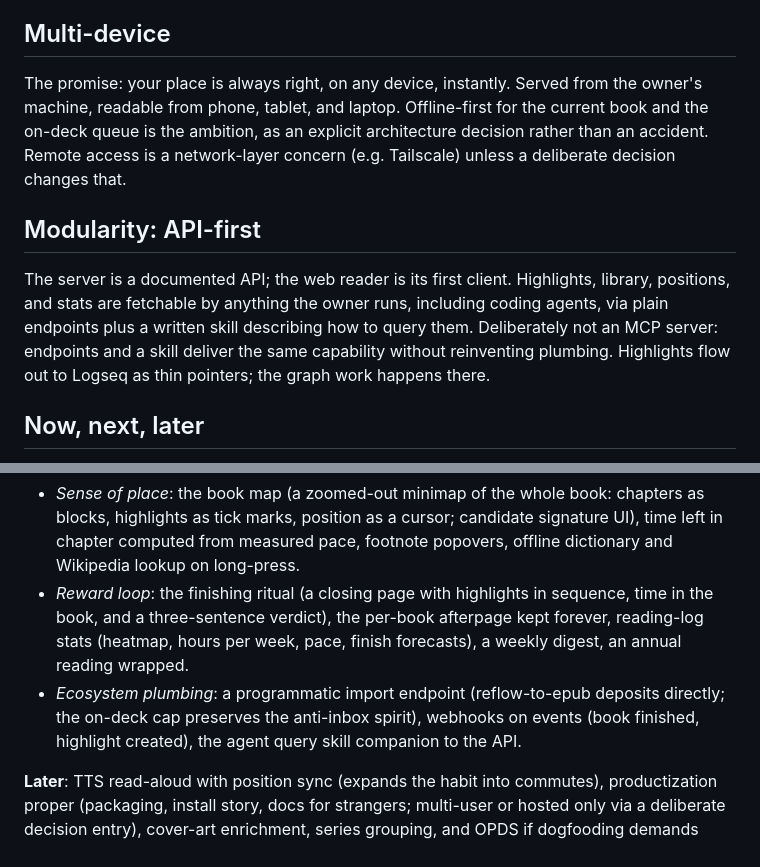
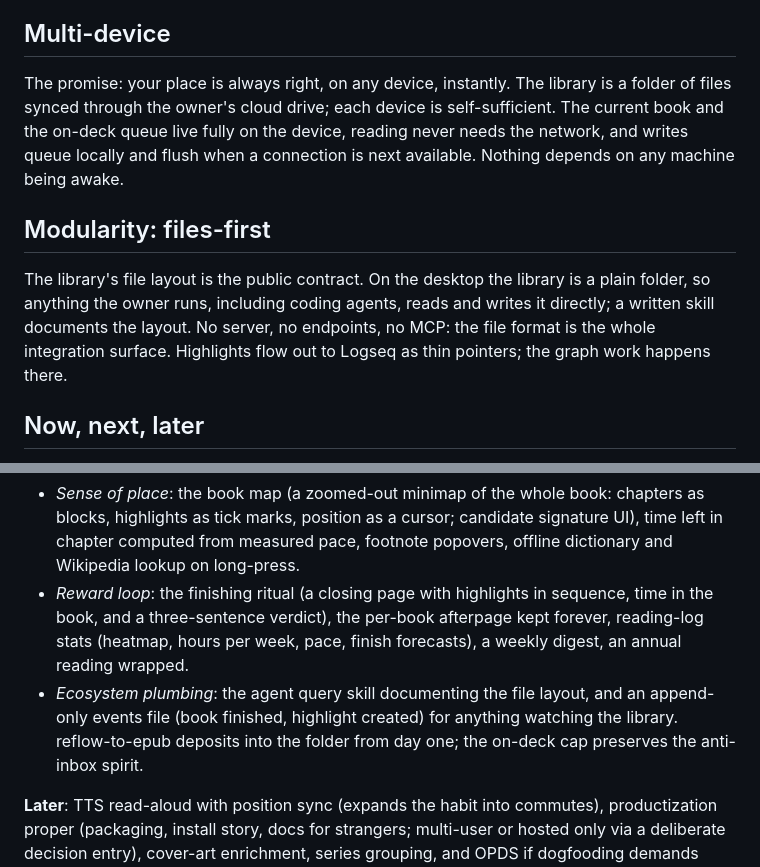
Before and after one commit to ShishirAravindan/reader-42, a Markdown page: docs/vision.md, 2 parts joined by grey strips. GitHub-like rendering.

```diff
--- a/docs/vision.md
+++ b/docs/vision.md
@@ -35,11 +35,11 @@ A record of engagement, not a queue and not a mall.
 
 ## Multi-device
 
-The promise: your place is always right, on any device, instantly. Served from the owner's machine, readable from phone, tablet, and laptop. Offline-first for the current book and the on-deck queue is the ambition, as an explicit architecture decision rather than an accident. Remote access is a network-layer concern (e.g. Tailscale) unless a deliberate decision changes that.
+The promise: your place is always right, on any device, instantly. The library is a folder of files synced through the owner's cloud drive; each device is self-sufficient. The current book and the on-deck queue live fully on the device, reading never needs the network, and writes queue locally and flush when a connection is next available. Nothing depends on any machine being awake.
 
-## Modularity: API-first
+## Modularity: files-first
 
-The server is a documented API; the web reader is its first client. Highlights, library, positions, and stats are fetchable by anything the owner runs, including coding agents, via plain endpoints plus a written skill describing how to query them. Deliberately not an MCP server: endpoints and a skill deliver the same capability without reinventing plumbing. Highlights flow out to Logseq as thin pointers; the graph work happens there.
+The library's file layout is the public contract. On the desktop the library is a plain folder, so anything the owner runs, including coding agents, reads and writes it directly; a written skill documents the layout. No server, no endpoints, no MCP: the file format is the whole integration surface. Highlights flow out to Logseq as thin pointers; the graph work happens there.
 
 ## Now, next, later
 
@@ -51,6 +51,6 @@ One ordered view; this section is the roadmap and the pipeline. Promotion betwee
 
 - *Sense of place*: the book map (a zoomed-out minimap of the whole book: chapters as blocks, highlights as tick marks, position as a cursor; candidate signature UI), time left in chapter computed from measured pace, footnote popovers, offline dictionary and Wikipedia lookup on long-press.
 - *Reward loop*: the finishing ritual (a closing page with highlights in sequence, time in the book, and a three-sentence verdict), the per-book afterpage kept forever, reading-log stats (heatmap, hours per week, pace, finish forecasts), a weekly digest, an annual reading wrapped.
-- *Ecosystem plumbing*: a programmatic import endpoint (reflow-to-epub deposits directly; the on-deck cap preserves the anti-inbox spirit), webhooks on events (book finished, highlight created), the agent query skill companion to the API.
+- *Ecosystem plumbing*: the agent query skill documenting the file layout, and an append-only events file (book finished, highlight created) for anything watching the library. reflow-to-epub deposits into the folder from day one; the on-deck cap preserves the anti-inbox spirit.
 
 **Later**: TTS read-aloud with position sync (expands the habit into commutes), productization proper (packaging, install story, docs for strangers; multi-user or hosted only via a deliberate decision entry), cover-art enrichment, series grouping, and OPDS if dogfooding demands them.
```
Also changed, not shown: docs/decisions.md (+16 -0 lines).
